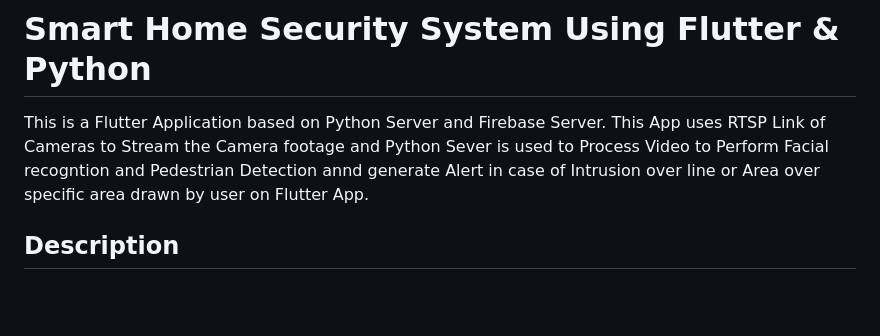
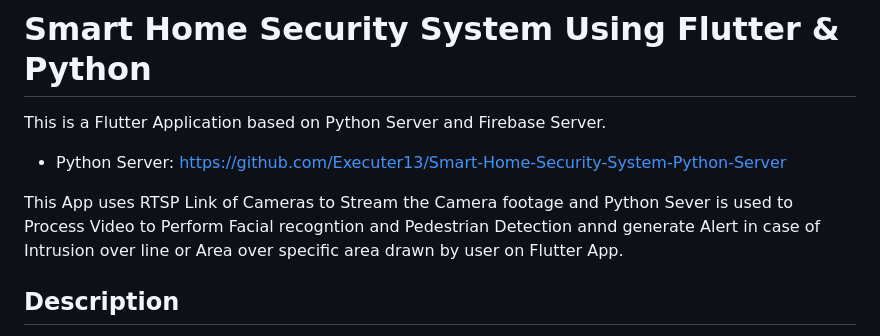
Before and after one commit to Executer13/Smart-Home-Security-System-Flutter, a Markdown page: README.md, the part around the change. Rendered like a GitHub page; blank space fills up the shorter version.

```diff
--- a/README.md
+++ b/README.md
@@ -1,6 +1,11 @@
 # Smart Home Security System Using Flutter & Python
 
-This is a Flutter Application based on Python Server and Firebase Server. This App uses RTSP Link of Cameras to Stream the Camera footage and Python Sever is used to Process Video to Perform Facial recogntion and Pedestrian Detection annd generate Alert in case of Intrusion over line or Area over specific area drawn by user on Flutter App.
+This is a Flutter Application based on Python Server and Firebase Server.
+
+* Python Server:
+        https://github.com/Executer13/Smart-Home-Security-System-Python-Server
+
+This App uses RTSP Link of Cameras to Stream the Camera footage and Python Sever is used to Process Video to Perform Facial recogntion and Pedestrian Detection annd generate Alert in case of Intrusion over line or Area over specific area drawn by user on Flutter App.
 
 ## Description
 
```
